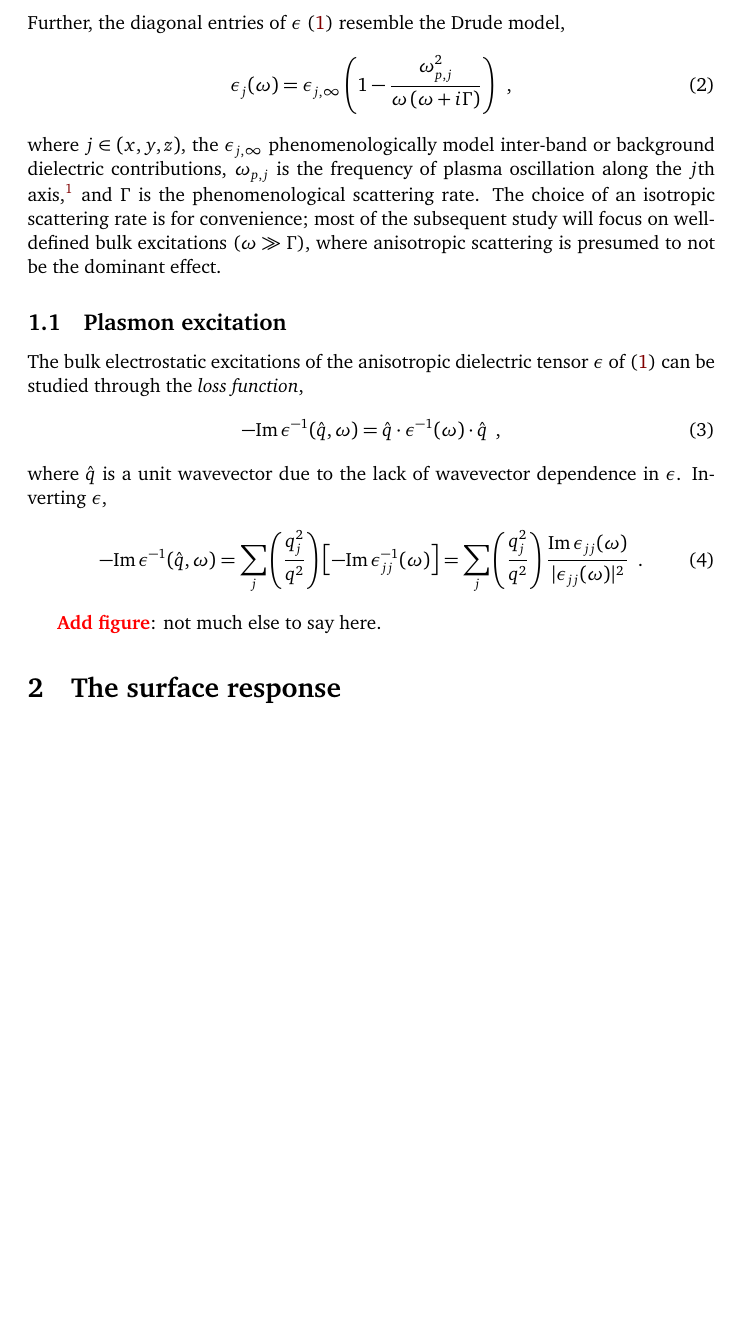
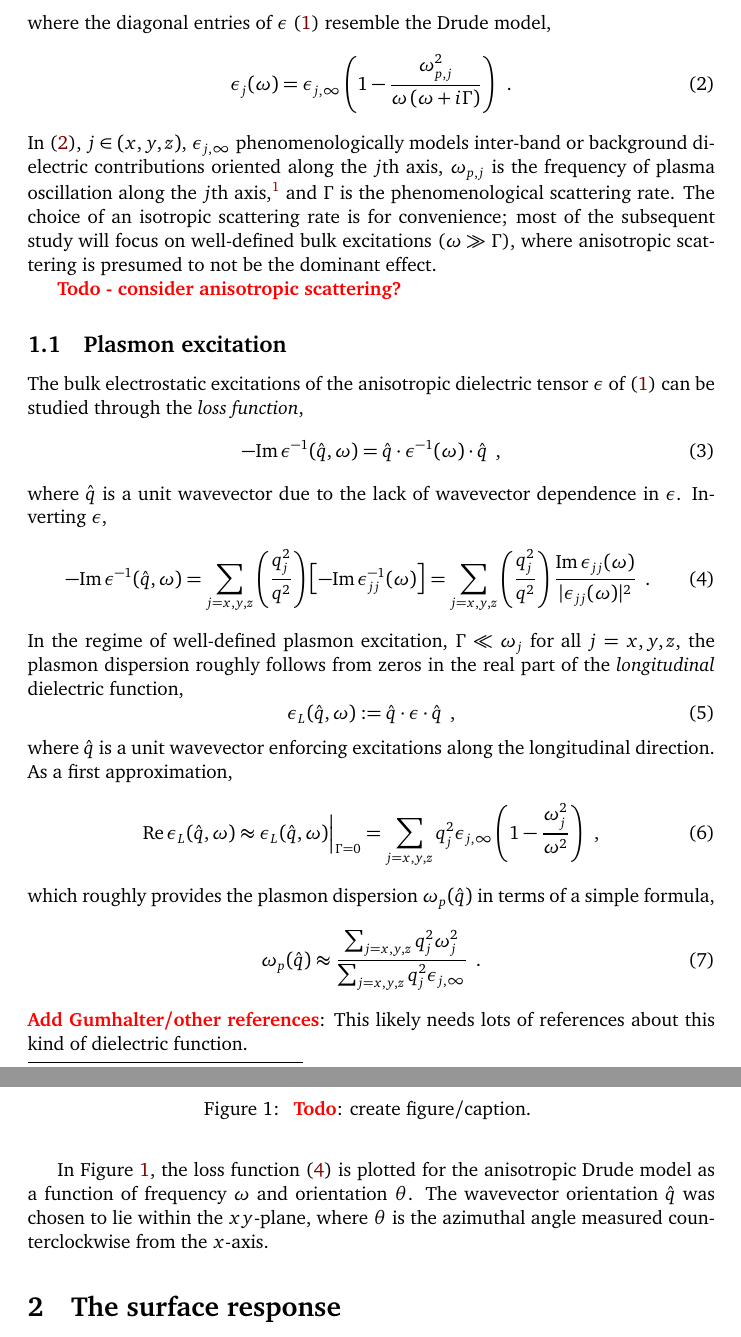
Before and after one commit to ChristianMBoyd/anisotropic-drude-model, a LaTeX document (main.tex, which reads sections/section-1.tex): part of page 2 of 3 before the commit and two parts of pages 2 and 3 of 3 after it, the two joined at a grey line, cut so that both start at the same text, the shorter picture padded with empty space. Compiled offline with pdfLaTeX.

Commit message:
Fleshing out section-1 with discussion/equations/plot skeleton

```diff
--- a/sections/section-1.tex
+++ b/sections/section-1.tex
@@ -8,14 +8,16 @@ This paper examies an anisotropic and homogeneous dielectric tensor,
     \\ 0 & \ey(\omega) & 0
     \\ 0 & 0 & \ez(\omega)
     \epm
-    \,\,\,.
+    \,\,\,,
 \end{equation}
-Further, the diagonal entries of $\e$ \eqref{dielectric tensor definition} resemble the Drude model,
+where the diagonal entries of $\e$ \eqref{dielectric tensor definition} resemble the Drude model,
 \begin{equation}
     \label{dielectric component Drude definition}
-    \e_j(\omega) = \e_{j,\infty}\lp 1-\frac{\omega_{p,j}^2}{\omega\lp\omega+i\Gamma\rp}\rp\,\,\,,
+    \e_j(\omega) = \e_{j,\infty}\lp 1-\frac{\omega_{p,j}^2}{\omega\lp\omega+i\Gamma\rp}\rp\,\,\,.
 \end{equation}
-where $j\in(x,y,z)$, the $\e_{j,\infty}$ phenomenologically model inter-band or background dielectric contributions, $\omega_{p,j}$ is the frequency of plasma oscillation along the $j$th axis,\footnote{In particular, the $\omega_{p,j}$ are the physical plasma frequencies that the plasmon would be observed at along the $j$th axis, not the unscreened value $\omega_p=\sqrt{ne^2/m\e_0}$.} and $\Gamma$ is the phenomenological scattering rate.  The choice of an isotropic scattering rate is for convenience; most of the subsequent study will focus on well-defined bulk excitations ($\omega\gg\Gamma$), where anisotropic scattering is presumed to not be the dominant effect.
+In \eqref{dielectric component Drude definition}, $j\in(x,y,z)$, $\e_{j,\infty}$ phenomenologically models inter-band or background dielectric contributions oriented along the $j$th axis, $\omega_{p,j}$ is the frequency of plasma oscillation along the $j$th axis,\footnote{In particular, $\omega_{p,j}$ denotes the physical plasma frequency that would be observed for charge density oscillations along the $j$th axis, not the unscreened value $\omega_{p,0}=\sqrt{ne^2/m\e_0}$.} and $\Gamma$ is the phenomenological scattering rate.  The choice of an isotropic scattering rate is for convenience; most of the subsequent study will focus on well-defined bulk excitations ($\omega\gg\Gamma$), where anisotropic scattering is presumed to not be the dominant effect.
+
+\note{Todo - consider anisotropic scattering?}
 
 
 
@@ -31,10 +33,38 @@ The bulk electrostatic excitations of the anisotropic dielectric tensor $\e$ of
 where $\hat q$ is a unit wavevector due to the lack of wavevector dependence in $\e$.  Inverting $\e$,
 \begin{equation}
     \label{bulk loss function}
-    -\im\e^{-1}(\hat q, \omega) = \sum_j \lp\frac{q_j^2}{q^2}\rp \lb -\im\e_{jj}^{-1}(\omega)\rb
+    -\im\e^{-1}(\hat q, \omega) = \sum_{j=x,y,z} \lp\frac{q_j^2}{q^2}\rp \lb -\im\e_{jj}^{-1}(\omega)\rb
     =
-    \sum_j\lp\frac{q_j^2}{q^2}\rp\frac{\im\e_{jj}(\omega)}{|\e_{jj}(\omega)|^2}
+    \sum_{j=x,y,z}\lp\frac{q_j^2}{q^2}\rp\frac{\im\e_{jj}(\omega)}{|\e_{jj}(\omega)|^2}
     \,\,\,.
 \end{equation}
+In the regime of well-defined plasmon excitation, $\Gamma \ll \omega_j$ for all $j=x,y,z$, the plasmon dispersion roughly follows from zeros in the real part of the {\it longitudinal} dielectric function,
+\begin{equation}
+    \e_L(\hat q,\omega) :=\hat q\cdot \e\cdot\hat q\,\,\,,
+\end{equation}
+where $\hat q$ is a unit wavevector enforcing excitations along the longitudinal direction.  As a first approximation,
+\begin{equation}
+    \label{longitudinal dielectric function without damping}
+    \re\e_L(\hat q, \omega) \approx \e_L(\hat q, \omega)\Big|_{\Gamma = 0}
+    =
+    \sum_{j=x,y,z}q_j^2\e_{j,\infty}\lp1 - \frac{\omega_j^2}{\omega^2}\rp
+    \,\,\,,
+\end{equation}
+which roughly provides the plasmon dispersion $\omega_p(\hat q)$ in terms of a simple formula,
+\begin{equation}
+    \omega_p(\hat q) \approx
+    \frac{\sum_{j=x,y,z}q_j^2 \omega_j^2}{\sum_{j=x,y,z}q_j^2 \e_{j,\infty}}
+    \,\,\,.
+\end{equation}
+\note{Add Gumhalter/other references}: This likely needs lots of references about this kind of dielectric function.
 
-\note{Add figure}: not much else to say here.
+In Figure~\ref{figure: anisotropic plasmon spectrum}, the loss function \eqref{bulk loss function} is plotted for the anisotropic Drude model as a function of frequency $\omega$ and orientation $\theta$.  The wavevector orientation $\hat q$ was chosen to lie within the $xy$-plane, where $\theta$ is the azimuthal angle measured counterclockwise from the $x$-axis.
+
+\begin{figure}
+    \centering
+    % \includegraphics[width=0.5\columnwidth]{figures/superlattice-geometry.pdf}
+    \caption{
+        \note{Todo}: create figure/caption.
+    }
+    \label{figure: anisotropic plasmon spectrum}
+\end{figure}
```
